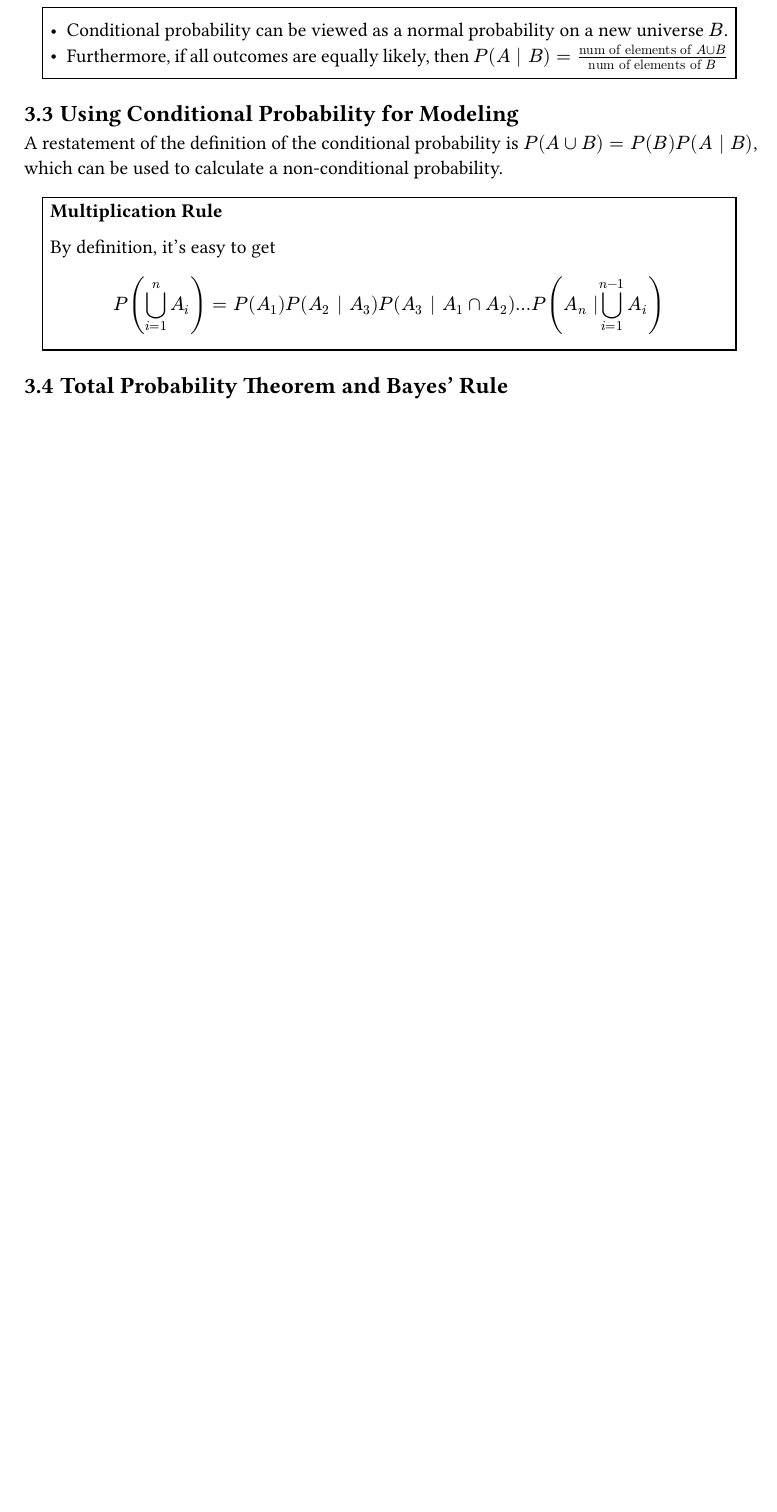
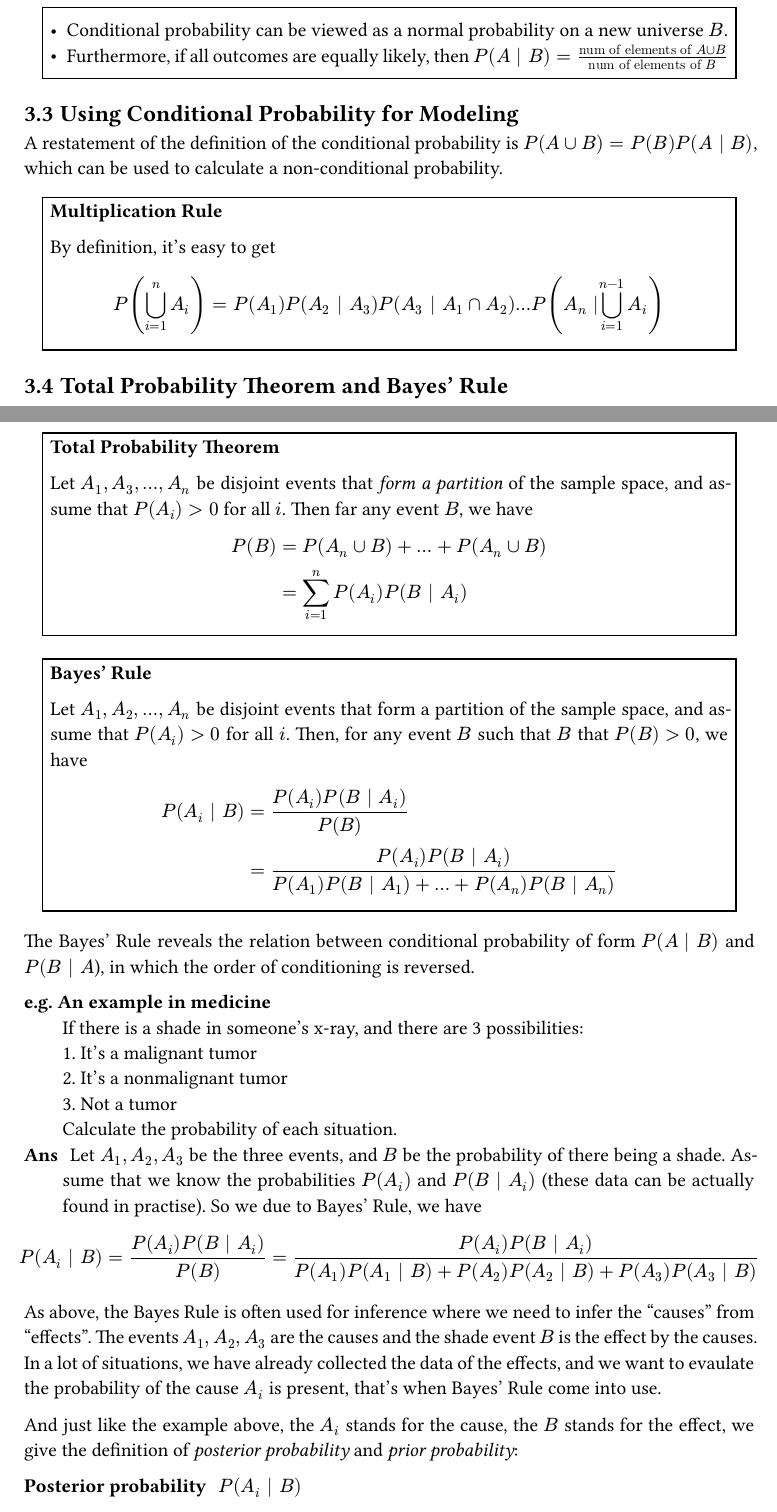
Before and after one commit to N3M0-dev/Notes, a Typst document (Math/Probability/Ch_1/note.typ): part of page 4 of 4 before the commit and two parts of pages 4 and 5 of 6 after it, the two joined at a grey line, cut so that both start at the same text, the shorter picture padded with empty space. The pictures show the PDF file Math/Probability/Ch_1/note.pdf that the author committed with the source.

Commit message:
updated notes

```diff
--- a/Math/Probability/Ch_1/note.typ
+++ b/Math/Probability/Ch_1/note.typ
@@ -148,0 +153,2 @@ $ P(union.big^n_(i=1)A_i)=P(A_1)P(A_2 bar A_3)P(A_3 bar A_1 sect A_2) dots.h P(A
+Let $A_1, A_3, dots, A_n$ be disjoint events that #emph()[form a partition] of the sample space, and assume that $P(A_i)>0$ for all $i$. Then far any event $B$, we have $ P(B)&= P(A_n union B)+dots.h+P(A_n union B)\
+&= sum^n_(i=1) P(A_i)P(B bar A_i) $
@@ -148,0 +160,17 @@ $ P(union.big^n_(i=1)A_i)=P(A_1)P(A_2 bar A_3)P(A_3 bar A_1 sect A_2) dots.h P(A
+Let $A_1, A_2, dots, A_n$ be disjoint events that form a partition of the sample space, and assume that $P(A_i) gt 0$ for all $i$. Then, for any event $B$ such that $B$ that $P(B) gt 0$, we have
+$
+P(A_i bar B) &= (P(A_i)P(B bar A_i))/P(B)\
+&=(P(A_i)P(B bar A_i))/(P(A_1)P(B bar A_1)+dots.h+P(A_n)P(B bar A_n))
+$
+]]]]
+
+The Bayes' Rule reveals the relation between conditional probability of form $P(A bar B)$ and $P(B bar A$), in which the order of conditioning is reversed.
+
+/ e.g. An example in medicine: \ If there is a shade in someone's x-ray, and there are 3 possibilities: \ 1. It's a malignant tumor\ 2. It's a nonmalignant tumor\ 3. Not a tumor\ Calculate the probability of each situation.
+/ Ans: Let $A_1, A_2, A_3$ be the three events, and $B$ be the probability of there being a shade. Assume that we know the probabilities $P(A_i)$ and $P(B bar A_i)$ (these data can be actually found in practise). So we due to Bayes' Rule, we have $ P(A_i bar B)=(P(A_i)P(B bar A_i))/(P(B))=(P(A_i)P(B bar A_i))/(P(A_1)P(A_1 bar B)+P(A_2)P(A_2 bar B)+P(A_3)P(A_3 bar B)) $
+
+As above, the Bayes Rule is often used for inference where we need to infer the "causes" from "effects". The events $A_1, A_2, A_3$ are the causes and the shade event $B$ is the effect by the causes. In a lot of situations, we have already collected the data of the effects, and we want to evaulate the probability of the cause $A_i$ is present, that's when Bayes' Rule come into use.
+
+And just like the example above, the $A_i$ stands for the cause, the $B$ stands for the effect, we give the definition of #emph()[posterior probability] and #emph()[prior probability]:
+/ Posterior probability: $P(A_i bar B)$
+/ Prior probability: $P(A_i)$
```
Also changed, not shown: Math/Probability/Ch_1/note.pdf, Math/Probability/Ch_1/note.typ (18 more changed lines).
